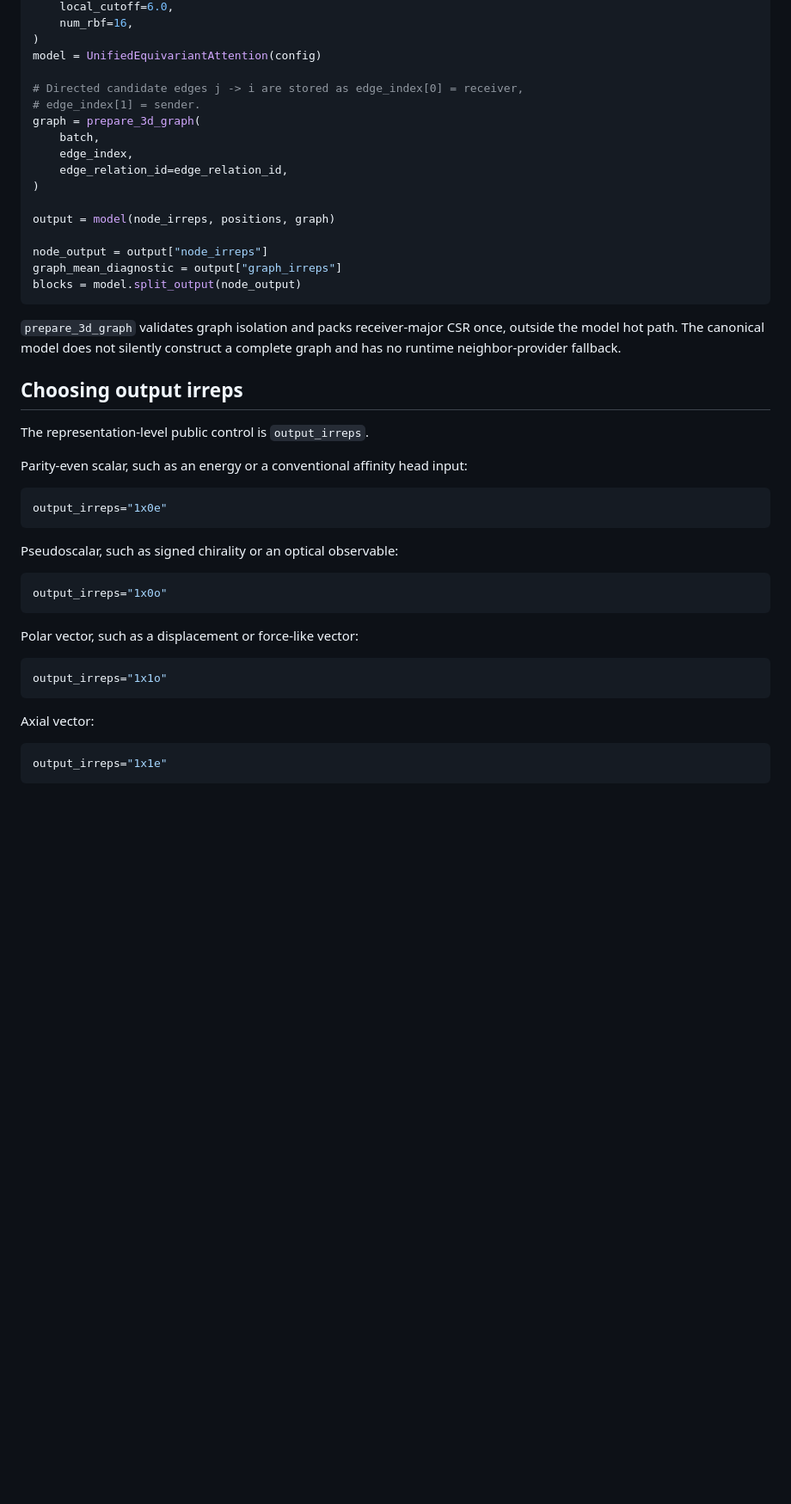
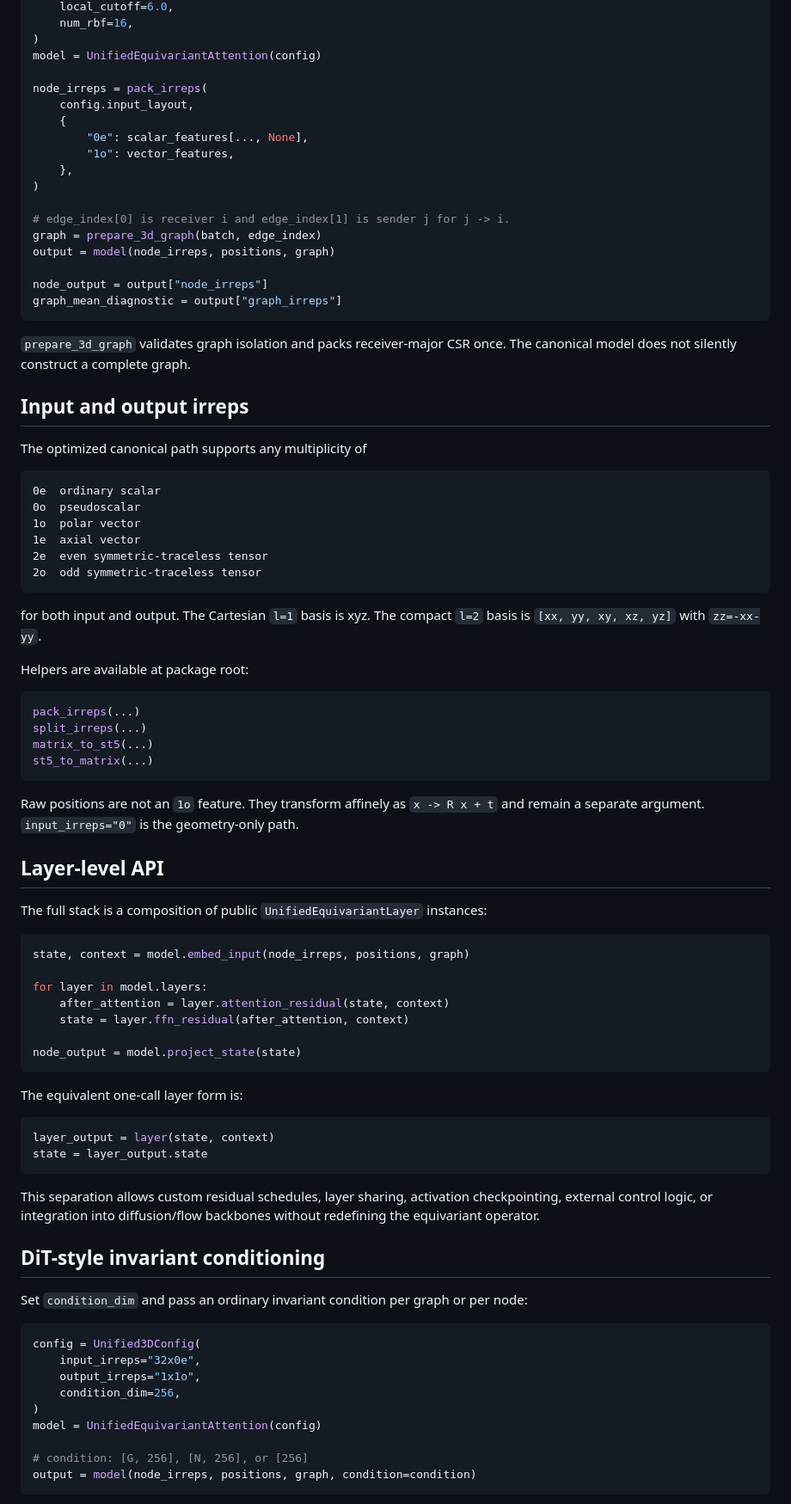
Before and after one commit to eightmm/equivariant-linear-attention, a Markdown page: README.md, the part around one of its changes. Shown at 86% size. Drawn GitHub-style; blank space fills up the shorter version.

Commit message:
Document layer API and coordinate refinement

````diff
--- a/README.md
+++ b/README.md
@@ -117,50 +114,93 @@ config = Unified3DConfig(
 )
 model = UnifiedEquivariantAttention(config)
 
-# Directed candidate edges j -> i are stored as edge_index[0] = receiver,
-# edge_index[1] = sender.
-graph = prepare_3d_graph(
-    batch,
-    edge_index,
-    edge_relation_id=edge_relation_id,
+node_irreps = pack_irreps(
+    config.input_layout,
+    {
+        "0e": scalar_features[..., None],
+        "1o": vector_features,
+    },
 )
 
+# edge_index[0] is receiver i and edge_index[1] is sender j for j -> i.
+graph = prepare_3d_graph(batch, edge_index)
 output = model(node_irreps, positions, graph)
 
 node_output = output["node_irreps"]
 graph_mean_diagnostic = output["graph_irreps"]
-blocks = model.split_output(node_output)
 ```
 
-`prepare_3d_graph` validates graph isolation and packs receiver-major CSR once,
-outside the model hot path. The canonical model does not silently construct a
-complete graph and has no runtime neighbor-provider fallback.
+`prepare_3d_graph` validates graph isolation and packs receiver-major CSR once.
+The canonical model does not silently construct a complete graph.
 
-## Choosing output irreps
+## Input and output irreps
 
-The representation-level public control is `output_irreps`.
+The optimized canonical path supports any multiplicity of
 
-Parity-even scalar, such as an energy or a conventional affinity head input:
+```text
+0e  ordinary scalar
+0o  pseudoscalar
+1o  polar vector
+1e  axial vector
+2e  even symmetric-traceless tensor
+2o  odd symmetric-traceless tensor
+```
+
+for both input and output. The Cartesian `l=1` basis is xyz. The compact `l=2`
+basis is `[xx, yy, xy, xz, yz]` with `zz=-xx-yy`.
+
+Helpers are available at package root:
 
 ```python
-output_irreps="1x0e"
+pack_irreps(...)
+split_irreps(...)
+matrix_to_st5(...)
+st5_to_matrix(...)
 ```
 
-Pseudoscalar, such as signed chirality or an optical observable:
+Raw positions are not an `1o` feature. They transform affinely as
+`x -> R x + t` and remain a separate argument. `input_irreps="0"` is the
+geometry-only path.
+
+## Layer-level API
+
+The full stack is a composition of public `UnifiedEquivariantLayer` instances:
 
 ```python
-output_irreps="1x0o"
+state, context = model.embed_input(node_irreps, positions, graph)
+
+for layer in model.layers:
+    after_attention = layer.attention_residual(state, context)
+    state = layer.ffn_residual(after_attention, context)
+
+node_output = model.project_state(state)
 ```
 
-Polar vector, such as a displacement or force-like vector:
+The equivalent one-call layer form is:
 
 ```python
-output_irreps="1x1o"
+layer_output = layer(state, context)
+state = layer_output.state
 ```
 
-Axial vector:
+This separation allows custom residual schedules, layer sharing, activation
+checkpointing, external control logic, or integration into diffusion/flow
+backbones without redefining the equivariant operator.
+
+## DiT-style invariant conditioning
+
+Set `condition_dim` and pass an ordinary invariant condition per graph or per
+node:
 
 ```python
-output_irreps="1x1e"
+config = Unified3DConfig(
+    input_irreps="32x0e",
+    output_irreps="1x1o",
+    condition_dim=256,
+)
+model = UnifiedEquivariantAttention(config)
+
+# condition: [G, 256], [N, 256], or [256]
+output = model(node_irreps, positions, graph, condition=condition)
 ```
 
````
Also changed, not shown: other parts of README.md (+95 -190 lines).
